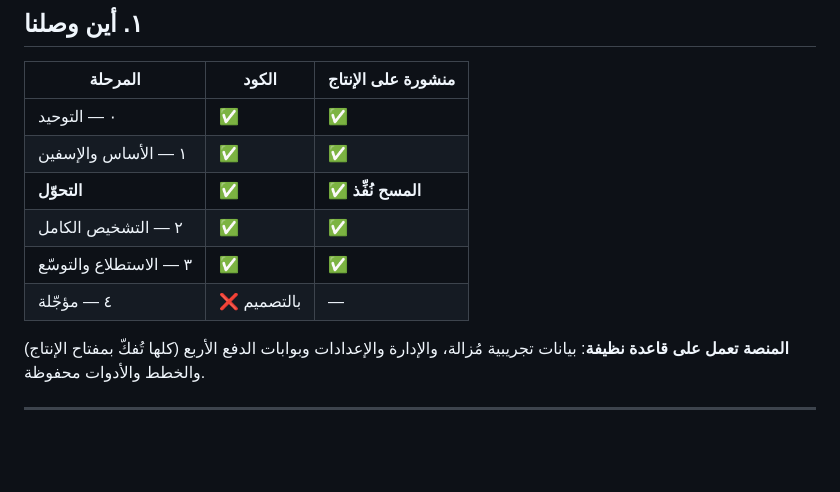
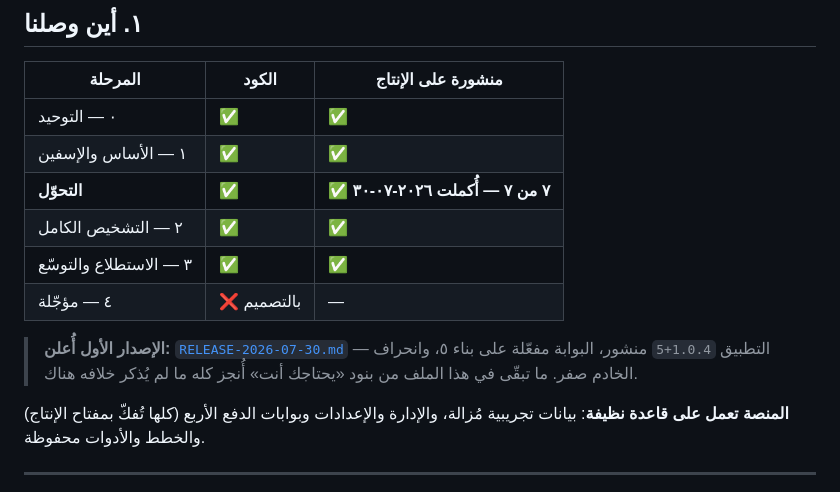
Before and after one commit to alfainternational/khaledsaad, a Markdown page: docs/architecture/SESSION-HANDOFF-2026-07-29-B.md, the part around the change. GitHub-like rendering; blank space fills up the shorter version.

```diff
--- a/docs/architecture/SESSION-HANDOFF-2026-07-29-B.md
+++ b/docs/architecture/SESSION-HANDOFF-2026-07-29-B.md
@@ -13,10 +13,14 @@
 | --- | --- | --- |
 | ٠ — التوحيد | ✅ | ✅ |
 | ١ — الأساس والإسفين | ✅ | ✅ |
-| **التحوّل** | ✅ | ✅ **المسح نُفِّذ** |
+| **التحوّل** | ✅ | ✅ **٧ من ٧ — أُكملت ٢٠٢٦-٠٧-٣٠** |
 | ٢ — التشخيص الكامل | ✅ | ✅ |
 | ٣ — الاستطلاع والتوسّع | ✅ | ✅ |
 | ٤ — مؤجّلة | ❌ بالتصميم | — |
+
+> **الإصدار الأول أُعلن:** [`RELEASE-2026-07-30.md`](RELEASE-2026-07-30.md) —
+> التطبيق `1.0.4+5` منشور، البوابة مفعّلة على بناء ٥، وانحراف الخادم صفر.
+> ما تبقّى في هذا الملف من بنود «يحتاجك أنت» أُنجز كله ما لم يُذكر خلافه هناك.
 
 **المنصة تعمل على قاعدة نظيفة**: بيانات تجريبية مُزالة، والإدارة والإعدادات
 وبوابات الدفع الأربع (كلها تُفكّ بمفتاح الإنتاج) والخطط والأدوات محفوظة.
```
Also changed, not shown: docs/architecture/RELEASE-2026-07-30.md (added, +121 -0 lines).
